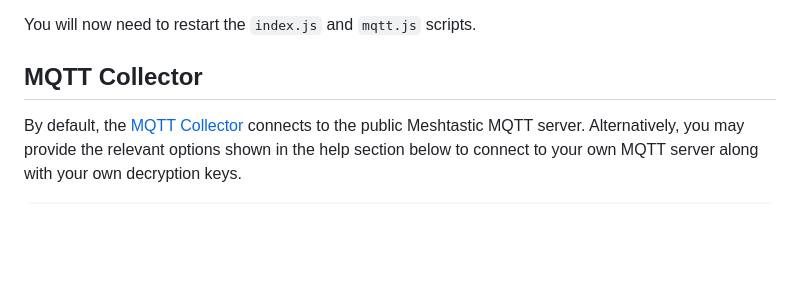
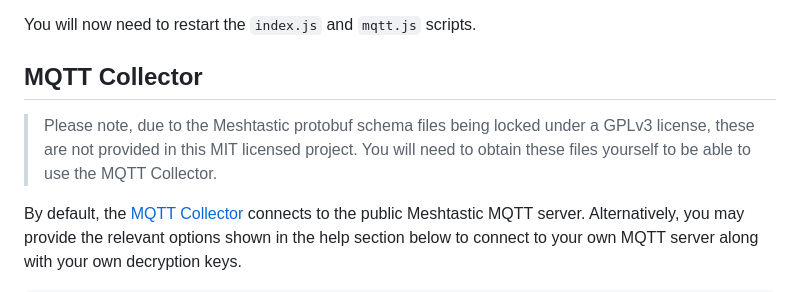
Before and after one commit to liamcottle/meshtastic-map, a Markdown page: README.md, the part around the change. Rendered like a GitHub page; blank space fills up the shorter version.

Commit message:
add note about mqtt collector

```diff
--- a/README.md
+++ b/README.md
@@ -122,6 +122,9 @@ You will now need to restart the `index.js` and `mqtt.js` scripts.
 
 ## MQTT Collector
 
+> Please note, due to the Meshtastic protobuf schema files being locked under a GPLv3 license, these are not provided in this MIT licensed project.
+You will need to obtain these files yourself to be able to use the MQTT Collector.
+
 By default, the [MQTT Collector](./src/mqtt.js) connects to the public Meshtastic MQTT server.
 Alternatively, you may provide the relevant options shown in the help section below to connect to your own MQTT server along with your own decryption keys.
 
```
